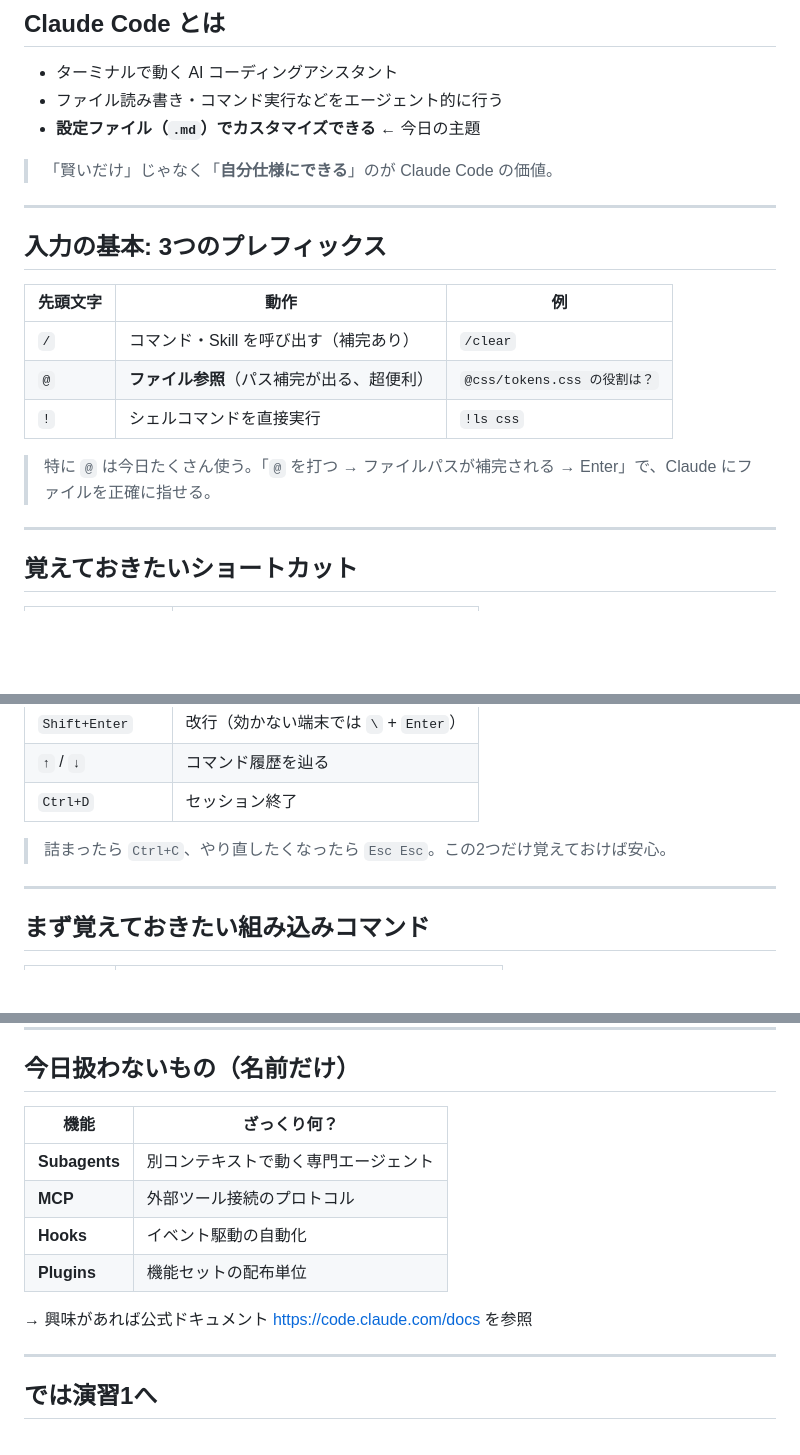
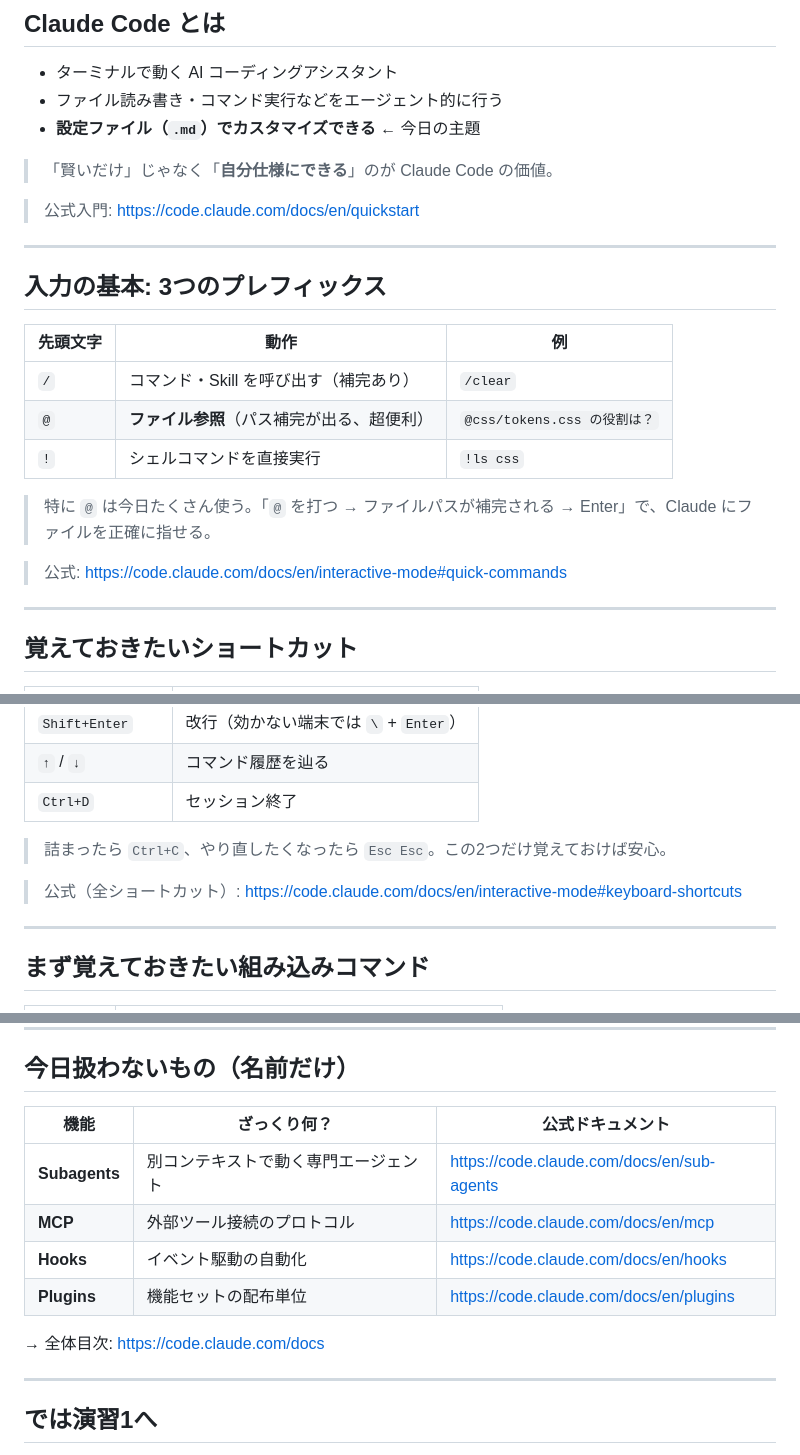
Before and after one commit to ryaoi/claude-code-training, a Markdown page: slides/intro.md, 3 parts joined by grey strips. Drawn GitHub-style; blank space fills up the shorter version.

Commit message:
Add official-docs links to relevant slides
Each slide that introduces a feature now points to the corresponding
section of code.claude.com/docs:
- Claude Code とは → quickstart
- 3つのプレフィックス → interactive-mode#quick-commands
- ショートカット → interactive-mode#keyboard-shortcuts
- 組み込みコマンド → commands
- 3機能の関係 → skills + memory
- 今日扱わないもの → per-feature URLs in a new column

Co-Authored-By: Claude Opus 4 (1M context) <noreply@anthropic.com>

```diff
--- a/slides/intro.md
+++ b/slides/intro.md
@@ -59,6 +59,9 @@ header: "Claude Code 1時間ハンズオン"
 
 > 「賢いだけ」じゃなく「**自分仕様にできる**」のが Claude Code の価値。
 
+<!-- 参考: https://code.claude.com/docs/en/quickstart -->
+> 公式入門: https://code.claude.com/docs/en/quickstart
+
 ---
 
 ## 入力の基本: 3つのプレフィックス
@@ -70,6 +73,8 @@ header: "Claude Code 1時間ハンズオン"
 | `!` | シェルコマンドを直接実行 | `!ls css` |
 
 > 特に `@` は今日たくさん使う。「`@` を打つ → ファイルパスが補完される → Enter」で、Claude にファイルを正確に指せる。
+
+> 公式: https://code.claude.com/docs/en/interactive-mode#quick-commands
 
 ---
 
@@ -85,6 +90,8 @@ header: "Claude Code 1時間ハンズオン"
 
 > 詰まったら `Ctrl+C`、やり直したくなったら `Esc Esc`。この2つだけ覚えておけば安心。
 
+> 公式（全ショートカット）: https://code.claude.com/docs/en/interactive-mode#keyboard-shortcuts
+
 ---
 
 ## まず覚えておきたい組み込みコマンド
@@ -147,14 +158,14 @@ header: "Claude Code 1時間ハンズオン"
 
 ## 今日扱わないもの（名前だけ）
 
-| 機能 | ざっくり何？ |
-|------|-------------|
-| **Subagents** | 別コンテキストで動く専門エージェント |
-| **MCP** | 外部ツール接続のプロトコル |
-| **Hooks** | イベント駆動の自動化 |
-| **Plugins** | 機能セットの配布単位 |
+| 機能 | ざっくり何？ | 公式ドキュメント |
+|------|-------------|-----------------|
+| **Subagents** | 別コンテキストで動く専門エージェント | https://code.claude.com/docs/en/sub-agents |
+| **MCP** | 外部ツール接続のプロトコル | https://code.claude.com/docs/en/mcp |
+| **Hooks** | イベント駆動の自動化 | https://code.claude.com/docs/en/hooks |
+| **Plugins** | 機能セットの配布単位 | https://code.claude.com/docs/en/plugins |
 
-→ 興味があれば公式ドキュメント https://code.claude.com/docs を参照
+→ 全体目次: https://code.claude.com/docs
 
 ---
 
```
Also changed, not shown: other parts of slides/intro.md (+4 -0 lines).
